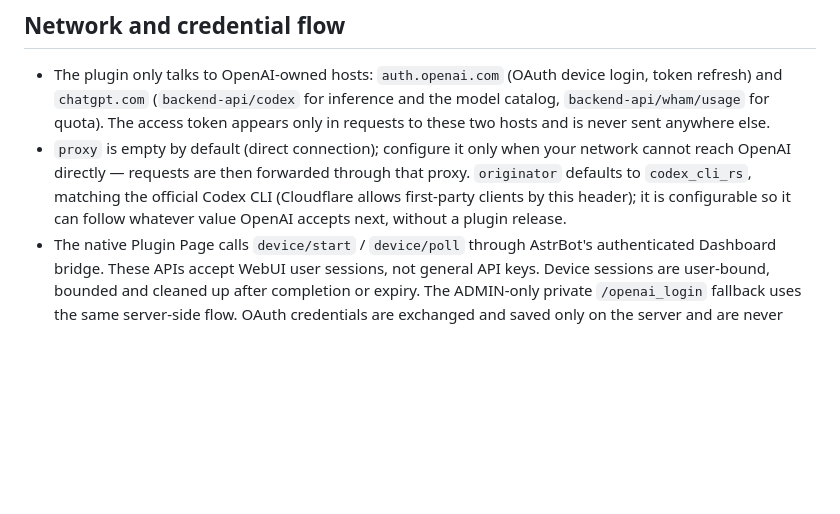
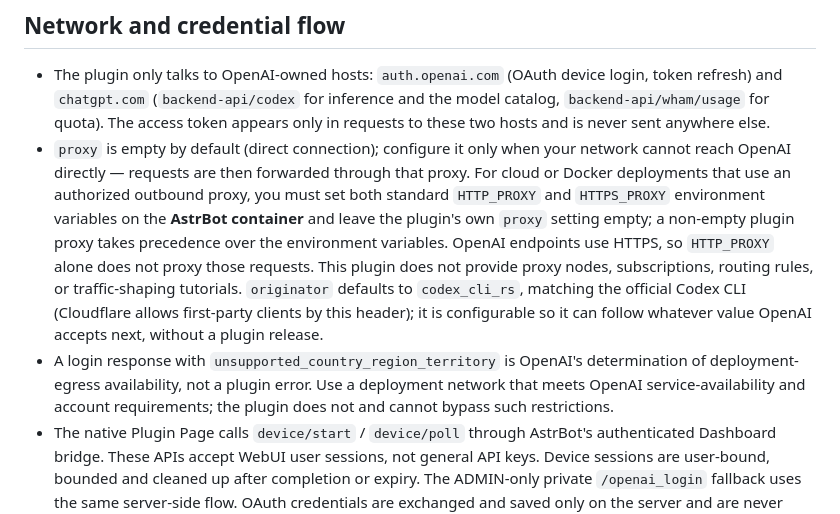
Before and after one commit to wcqqq1214/astrbot_plugin_openai_oauth, a Markdown page: README_en.md, the part around the change. Rendered like a GitHub page; blank space fills up the shorter version.

Commit message:
docs: clarify Docker proxy requirements

```diff
--- a/README_en.md
+++ b/README_en.md
@@ -112,10 +112,20 @@ WebUI label directly.
   anywhere else.
 - `proxy` is empty by default (direct connection); configure it only when your
   network cannot reach OpenAI directly — requests are then forwarded through
-  that proxy. `originator` defaults to `codex_cli_rs`, matching the official
-  Codex CLI (Cloudflare allows first-party clients by this header); it is
-  configurable so it can follow whatever value OpenAI accepts next, without a
-  plugin release.
+  that proxy. For cloud or Docker deployments that use an authorized outbound
+  proxy, you must set both standard `HTTP_PROXY` and `HTTPS_PROXY` environment
+  variables on the **AstrBot container** and leave the plugin's own `proxy`
+  setting empty; a non-empty plugin proxy takes precedence over the environment
+  variables. OpenAI endpoints use HTTPS, so `HTTP_PROXY` alone does not proxy
+  those requests. This plugin does not provide proxy nodes, subscriptions,
+  routing rules, or traffic-shaping tutorials.
+  `originator` defaults to `codex_cli_rs`, matching the official Codex CLI
+  (Cloudflare allows first-party clients by this header); it is configurable so
+  it can follow whatever value OpenAI accepts next, without a plugin release.
+- A login response with `unsupported_country_region_territory` is OpenAI's
+  determination of deployment-egress availability, not a plugin error. Use a
+  deployment network that meets OpenAI service-availability and account
+  requirements; the plugin does not and cannot bypass such restrictions.
 - The native Plugin Page calls `device/start` / `device/poll` through AstrBot's
   authenticated Dashboard bridge. These APIs accept WebUI user sessions, not
   general API keys. Device sessions are user-bound, bounded and cleaned up
```
Also changed, not shown: README.md (+2 -1 lines).
